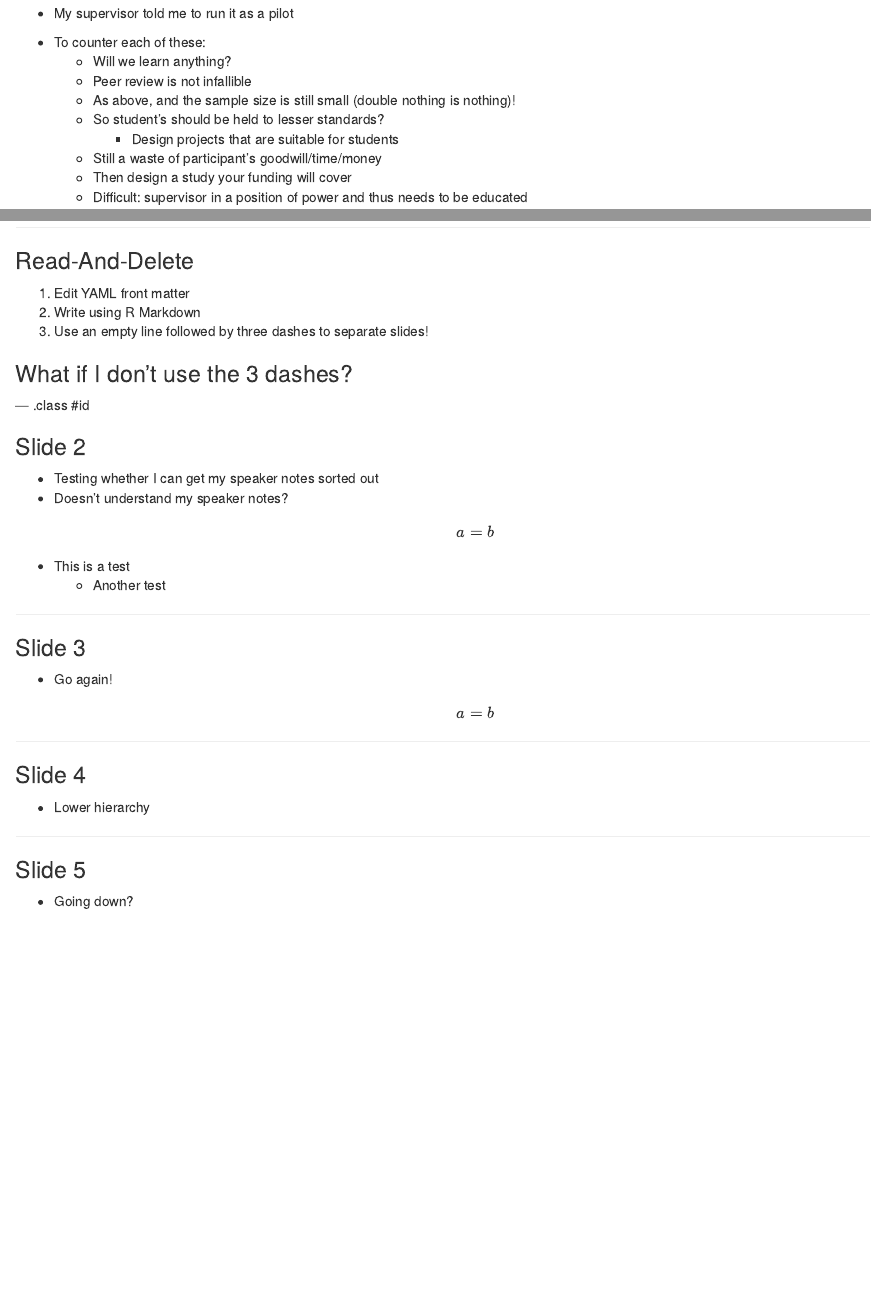
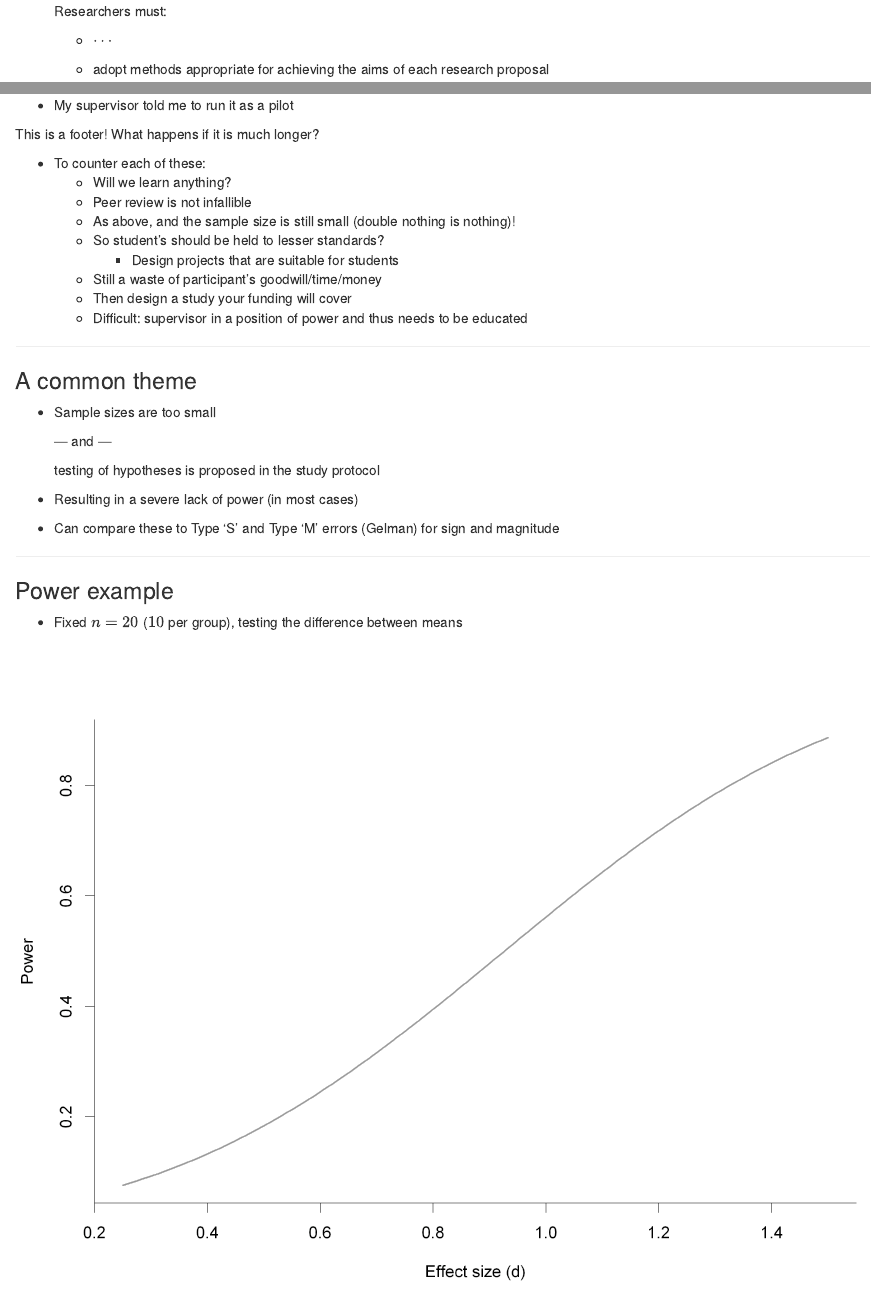
Before and after one commit to SteveLane/Presentations, an R Markdown document (Pilot_Studies/PilotStudiesBHDeakin2014.Rmd): the page in a window 1100 px wide, from 2340 px down before the commit and from 1230 px down after it, and a second part further down, joined at a grey line. Rendered offline with R 4.5, knitr and Pandoc, with nearby package versions.

Commit message:
Minor updates to pilot studies presentation. Still to add footnotes.

```diff
--- a/Pilot_Studies/PilotStudiesBHDeakin2014.Rmd
+++ b/Pilot_Studies/PilotStudiesBHDeakin2014.Rmd
@@ -5,7 +5,7 @@ author		: Steve Lane
 framework	: revealjs
 revealjs    :
  theme: sky
- transition: linear
+ transition: convex
  transitionSpeed: fast
  history: false
  width: 1280
@@ -198,6 +198,10 @@ there should exist:
 
 -   My supervisor told me to run it as a pilot
 
+<div class="footer">
+<p> This is a footer! What happens if it is much longer?</p>
+</div>
+
 <aside class="notes">
 - To counter each of these:
   - Will we learn anything?
@@ -576,54 +580,4 @@ estimated well
 - post-pub peer review (and pre) can be difficult because of timelines
 </aside>
 
----
-
-### Read-And-Delete
-
-1. Edit YAML front matter
-2. Write using R Markdown
-3. Use an empty line followed by three dashes to separate slides!
-
-### What if I don't use the 3 dashes?
-
---- .class #id
-
-### Slide 2
-
-- Testing whether I can get my speaker notes sorted out
-- Doesn't understand my speaker notes?
-  \begin{align}
-	  a & = b
-  \end{align}
-
-<aside class="notes">
-
-- This is a test
-  - Another test
-
-</aside>
-
----
-
-### Slide 3
-
-- Go again!
-  \begin{align}
-	  a & = b
-  \end{align}
-
----
-
-<section>
-
-### Slide 4
-
-- Lower hierarchy
-
----
-
-### Slide 5
-
-- Going down?
-
 </section>
```
Also changed, not shown: Pilot_Studies/PilotStudiesBHDeakin2014.html, libraries/frameworks/revealjs/css/reveal.min.css, Pilot_Studies/PilotStudiesBHDeakin2014.Rmd (2 more changed lines), 1 other file.
